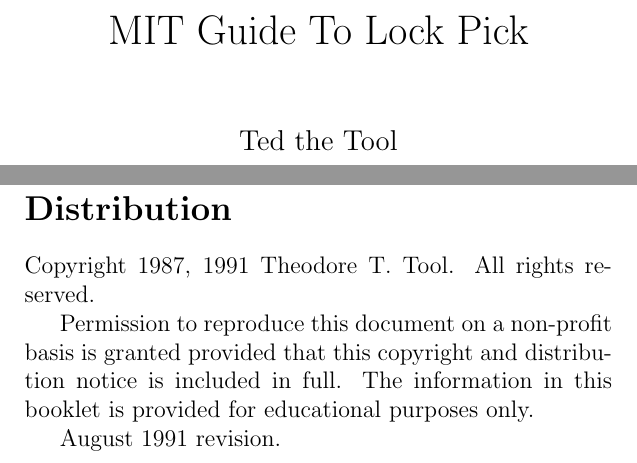
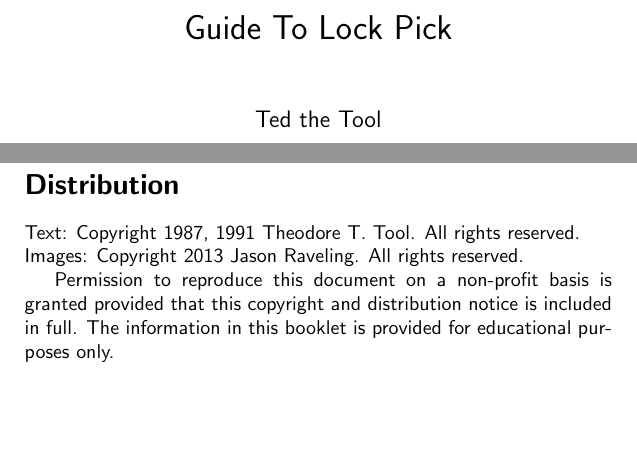
Before and after one commit to iwiwsb/mitgtlp, a LaTeX thesis (guide-to-lock-picking.tex, which reads copyrigth.tex, title_page.tex): two parts of pages 1 and 3 of 51 before the commit and two parts of pages 1 and 3 of 41 after it, joined at a grey line, cut so that both start at the same text. Compiled offline with pdfLaTeX.

Commit message:
Disassociate the MIT name from the distributed guide

```diff
--- a/copyrigth.tex
+++ b/copyrigth.tex
@@ -1,7 +1,6 @@
 \section*{Distribution}
-Copyright 1987, 1991 Theodore T. Tool. All rights reserved.
+Text: Copyright 1987, 1991 Theodore T. Tool. All rights reserved.\\
+Images: Copyright 2013 Jason Raveling. All rights reserved.
 
 Permission to reproduce this document on a non-profit basis is granted provided that this copyright and distribution notice is included in full.
 The information in this booklet is provided for educational purposes only.
-
-August 1991 revision.
--- a/mit-guide-to-lockpick.tex
+++ b/guide-to-lock-picking.tex
@@ -1,8 +1,10 @@
-\documentclass[12pt,twoside,openright]{book}
+\documentclass[10pt,twoside,openright]{book}
 \usepackage[english]{babel}
-\usepackage[paper=a5paper]{geometry}
+\usepackage[a5paper]{geometry}
 \usepackage{bookmark}
 \usepackage{graphicx}
+\renewcommand{\familydefault}{\sfdefault}
+
 \graphicspath{ {./images/} }
 \pagestyle{plain}
 
--- a/title_page.tex
+++ b/title_page.tex
@@ -1,5 +1,5 @@
 \begin{titlepage}
-\title{MIT Guide To Lock Pick}
+\title{Guide To Lock Pick}
 \author{Ted the Tool}
 \date{September 1, 1991}
 \maketitle
```
